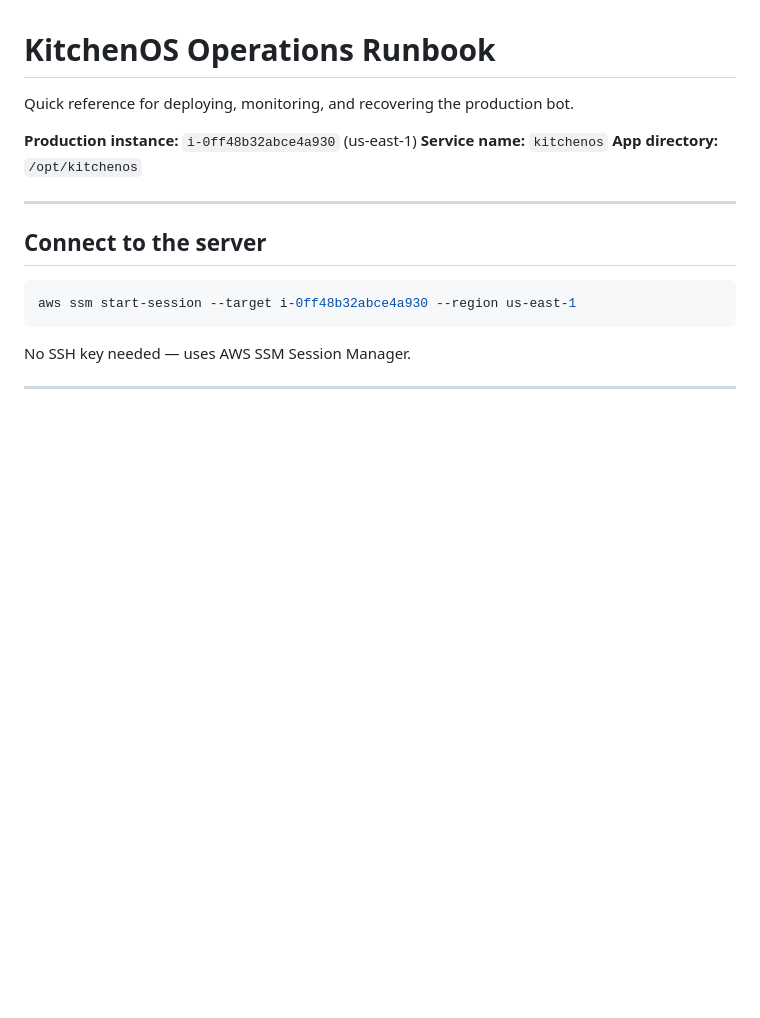
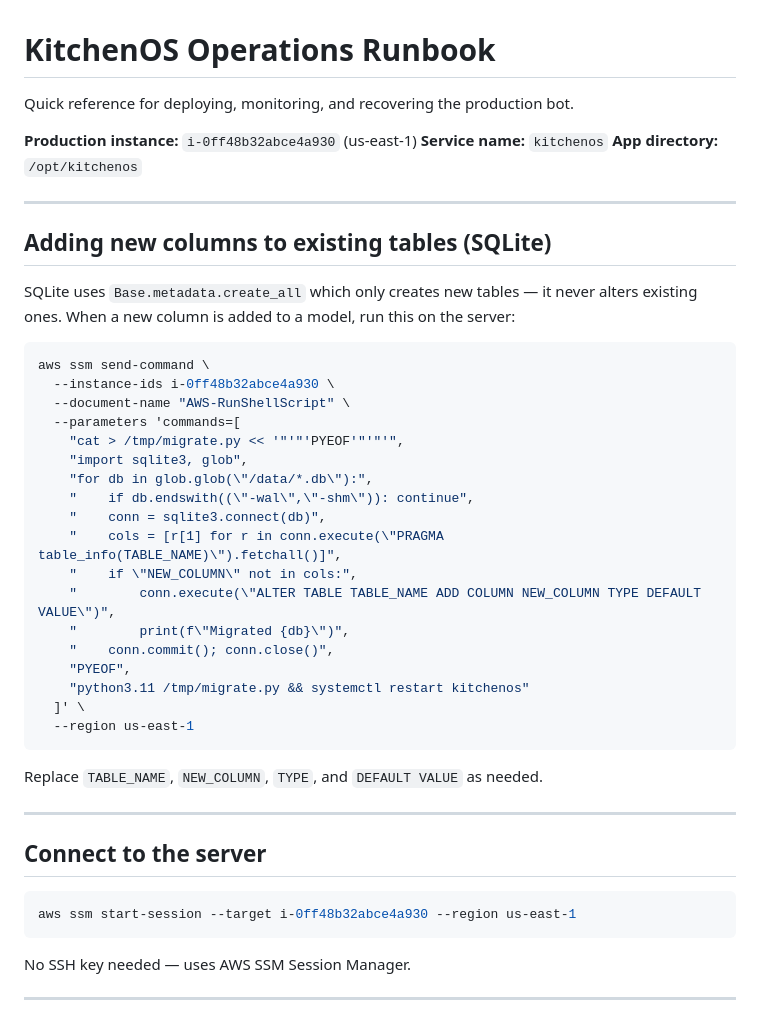
Before and after one commit to ahujahaymang/bakery-manager, a Markdown page: RUNBOOK.md, the part around the change. Rendered like a GitHub page; blank space fills up the shorter version.

Commit message:
docs(runbook): add SQLite column migration pattern

````diff
--- a/RUNBOOK.md
+++ b/RUNBOOK.md
@@ -5,6 +5,36 @@ Quick reference for deploying, monitoring, and recovering the production bot.
 **Production instance:** `i-0ff48b32abce4a930` (us-east-1)
 **Service name:** `kitchenos`
 **App directory:** `/opt/kitchenos`
+
+---
+
+## Adding new columns to existing tables (SQLite)
+
+SQLite uses `Base.metadata.create_all` which only creates new tables — it never
+alters existing ones. When a new column is added to a model, run this on the server:
+
+```bash
+aws ssm send-command \
+  --instance-ids i-0ff48b32abce4a930 \
+  --document-name "AWS-RunShellScript" \
+  --parameters 'commands=[
+    "cat > /tmp/migrate.py << '"'"'PYEOF'"'"'",
+    "import sqlite3, glob",
+    "for db in glob.glob(\"/data/*.db\"):",
+    "    if db.endswith((\"-wal\",\"-shm\")): continue",
+    "    conn = sqlite3.connect(db)",
+    "    cols = [r[1] for r in conn.execute(\"PRAGMA table_info(TABLE_NAME)\").fetchall()]",
+    "    if \"NEW_COLUMN\" not in cols:",
+    "        conn.execute(\"ALTER TABLE TABLE_NAME ADD COLUMN NEW_COLUMN TYPE DEFAULT VALUE\")",
+    "        print(f\"Migrated {db}\")",
+    "    conn.commit(); conn.close()",
+    "PYEOF",
+    "python3.11 /tmp/migrate.py && systemctl restart kitchenos"
+  ]' \
+  --region us-east-1
+```
+
+Replace `TABLE_NAME`, `NEW_COLUMN`, `TYPE`, and `DEFAULT VALUE` as needed.
 
 ---
 
````
